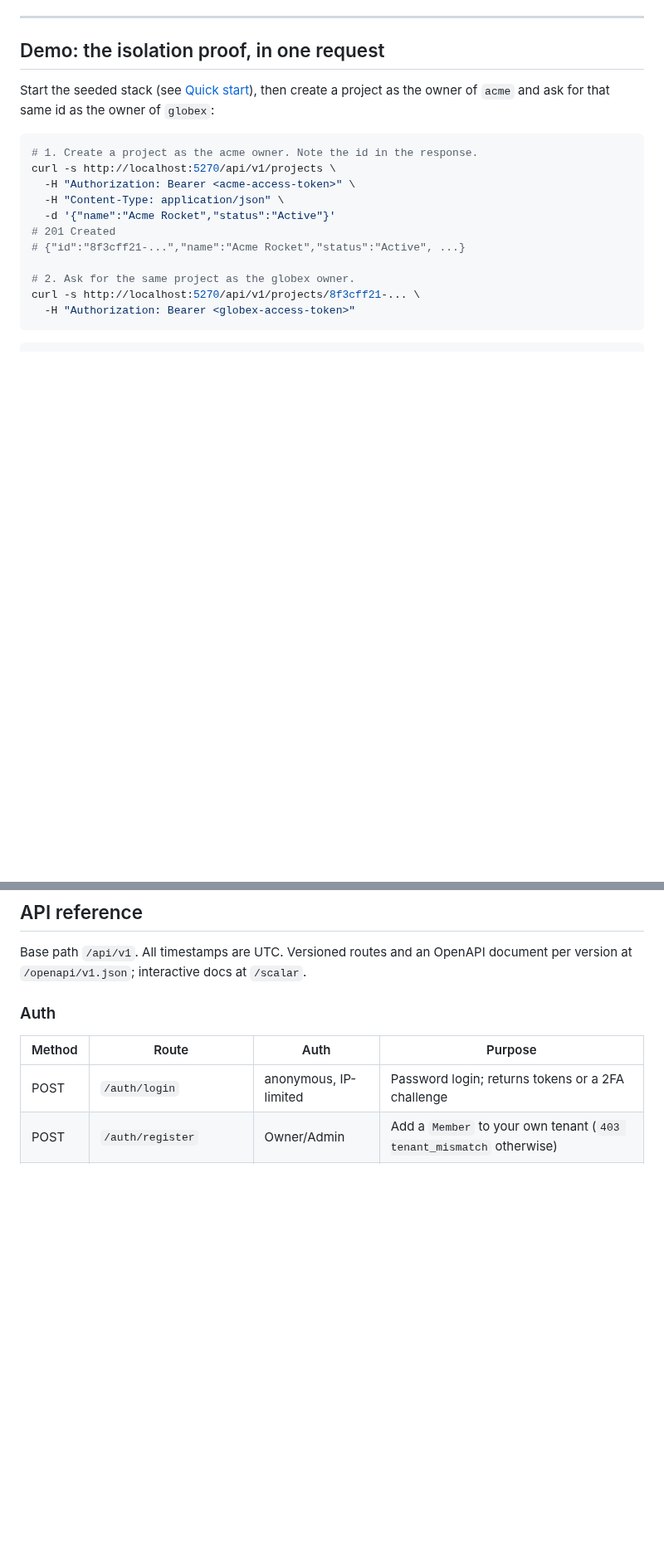
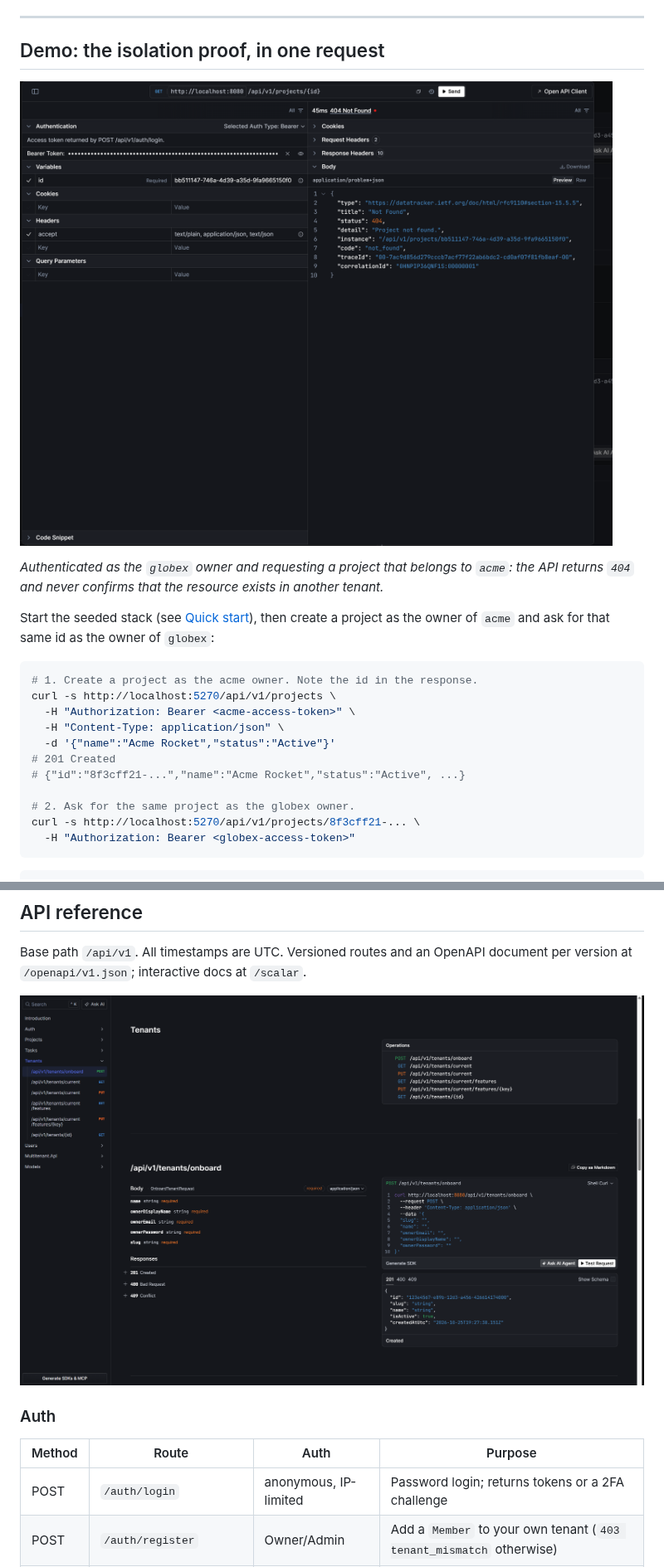
Before and after one commit to MFarooqTahir/multitenant-aspnet-api, a Markdown page: README.md, 2 parts joined by grey strips. Shown at 83% size. GitHub-like rendering; pictures changed too: docs/images/isolation-demo.png (added), docs/images/scalar-ui.png (added); blank space fills up the shorter version.

Commit message:
Add demo screenshots to the README
Capture the cross-tenant 404 in Scalar (authenticated as globex, requesting an acme project) and the Tenants endpoint overview, and embed them in the demo and API reference sections.

```diff
--- a/README.md
+++ b/README.md
@@ -20,6 +20,11 @@ of it is tested and operated.
 ---
 
 ## Demo: the isolation proof, in one request
+
+![Cross-tenant isolation: the globex owner receives a 404 for an acme project](docs/images/isolation-demo.png)
+
+*Authenticated as the `globex` owner and requesting a project that belongs to `acme`: the API
+returns `404` and never confirms that the resource exists in another tenant.*
 
 Start the seeded stack (see [Quick start](#quick-start)), then create a project as the owner of
 `acme` and ask for that same id as the owner of `globex`:
@@ -331,6 +336,8 @@ and there is exactly one way to do each thing: one tenant context, one user-crea
 Base path `/api/v1`. All timestamps are UTC. Versioned routes and an OpenAPI document per
 version at `/openapi/v1.json`; interactive docs at `/scalar`.
 
+![Scalar API reference showing the Tenants endpoints](docs/images/scalar-ui.png)
+
 ### Auth
 
 | Method | Route | Auth | Purpose |
```
Also changed, not shown: other parts of README.md (+1 -0 lines).
